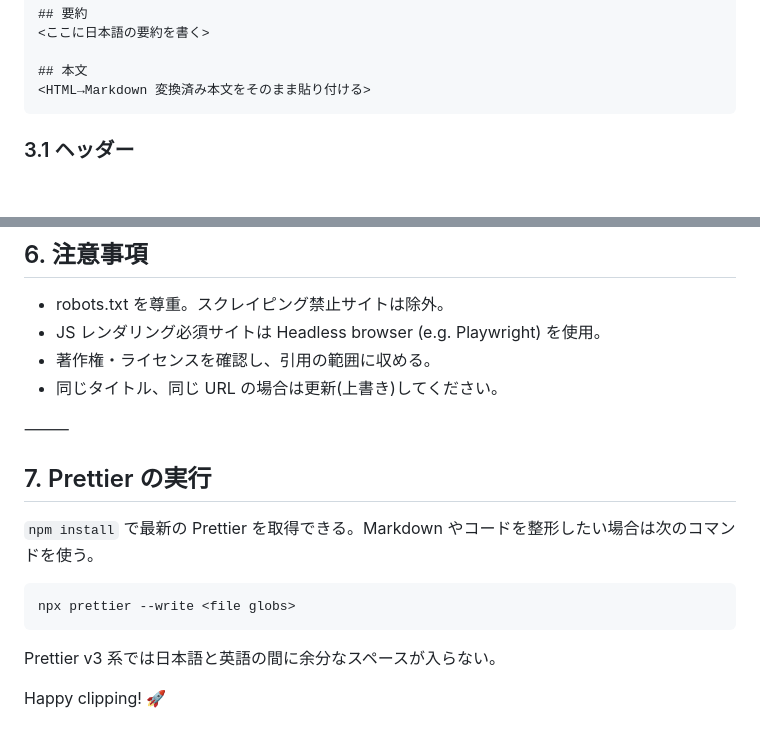
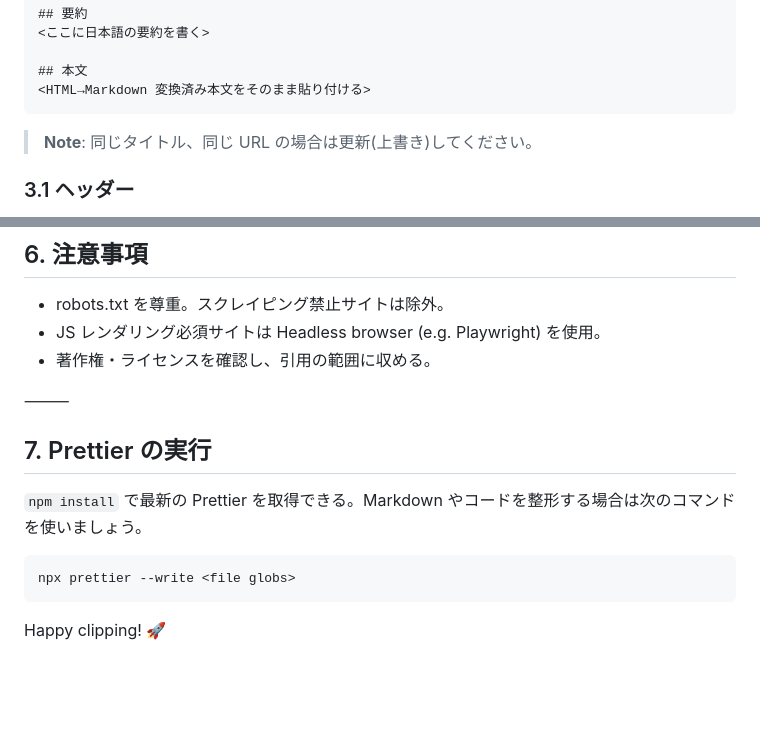
Before and after one commit to ringlyra/web-summary, a Markdown page: README.md, 2 parts joined by grey strips. GitHub-like rendering; blank space fills up the shorter version.

````diff
--- a/README.md
+++ b/README.md
@@ -50,6 +50,9 @@ repo-root
 ## 本文
 <HTML→Markdown 変換済み本文をそのまま貼り付ける>
 ```
+
+> **Note**: 同じタイトル、同じ URL の場合は更新(上書き)してください。
+
 ### 3.1 ヘッダー
 
 1 行目に `<!-- metadata -->`、2 行目以降に **Markdown 箇条書き**で key-value を並べる。解析ツール側で行頭 `- **key**:` パターンをパースすれば機械処理も容易。
@@ -106,18 +109,15 @@ HTML→Markdown 変換は readability-lxml + markdownify などで自動化し
 - robots.txt を尊重。スクレイピング禁止サイトは除外。
 - JS レンダリング必須サイトは Headless browser (e.g. Playwright) を使用。
 - 著作権・ライセンスを確認し、引用の範囲に収める。
-- 同じタイトル、同じ URL の場合は更新(上書き)してください。
 
 ⸻
 
 ## 7. Prettier の実行
 
-`npm install` で最新の Prettier を取得できる。Markdown やコードを整形したい場合は次のコマンドを使う。
+`npm install` で最新の Prettier を取得できる。Markdown やコードを整形する場合は次のコマンドを使いましょう。
 
 ```bash
 npx prettier --write <file globs>
 ```
 
-Prettier v3 系では日本語と英語の間に余分なスペースが入らない。
-
 Happy clipping! 🚀
````
